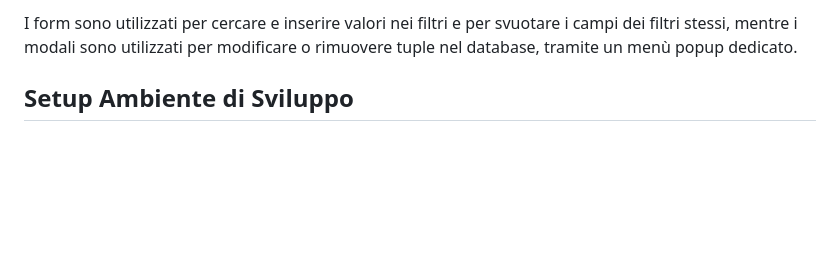
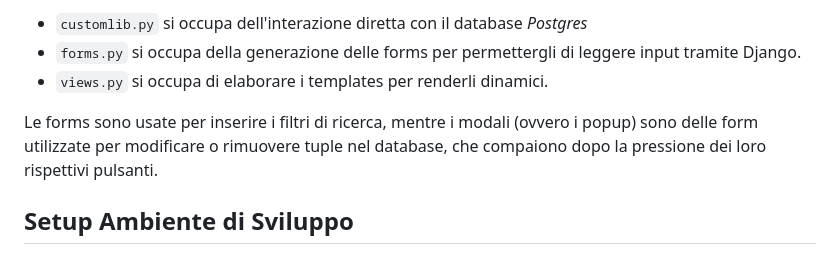
Before and after one commit to PerilousBooklet/progetto-pweb2, a Markdown page: README.md, the part around one of its changes. Drawn GitHub-style; blank space fills up the shorter version.

```diff
--- a/README.md
+++ b/README.md
@@ -23,6 +56,9 @@ Rispettivamente:
 
-I form sono utilizzati per cercare e inserire valori nei filtri e per svuotare i campi dei filtri stessi,
-mentre i modali sono utilizzati per modificare o rimuovere tuple nel database, tramite un menù popup dedicato.
+-   `customlib.py` si occupa dell'interazione diretta con il database _Postgres_
+-   `forms.py` si occupa della generazione delle forms per permettergli di leggere input tramite Django.
+-   `views.py` si occupa di elaborare i templates per renderli dinamici.
+
+Le forms sono usate per inserire i filtri di ricerca, mentre i modali (ovvero i popup) sono delle form utilizzate per modificare o rimuovere tuple nel database, che compaiono dopo la pressione dei loro rispettivi pulsanti.
 
 ## Setup Ambiente di Sviluppo
 
```
Also changed, not shown: other parts of README.md (+42 -10 lines), markdown/comune.png (added), markdown/comuneErr.png (added), markdown/modale.png (added), markdown/struttura.png (added), markdown/website.png (added).
